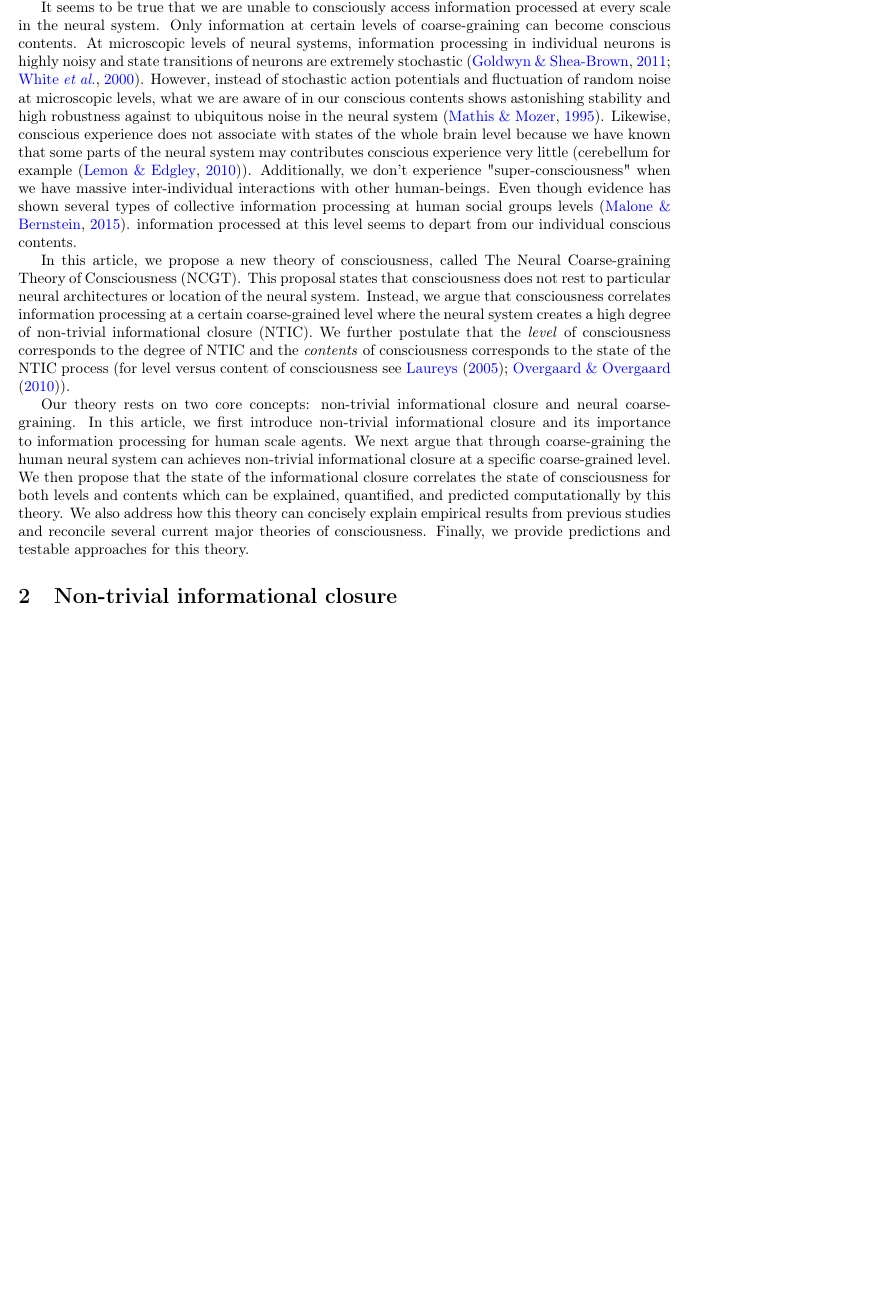
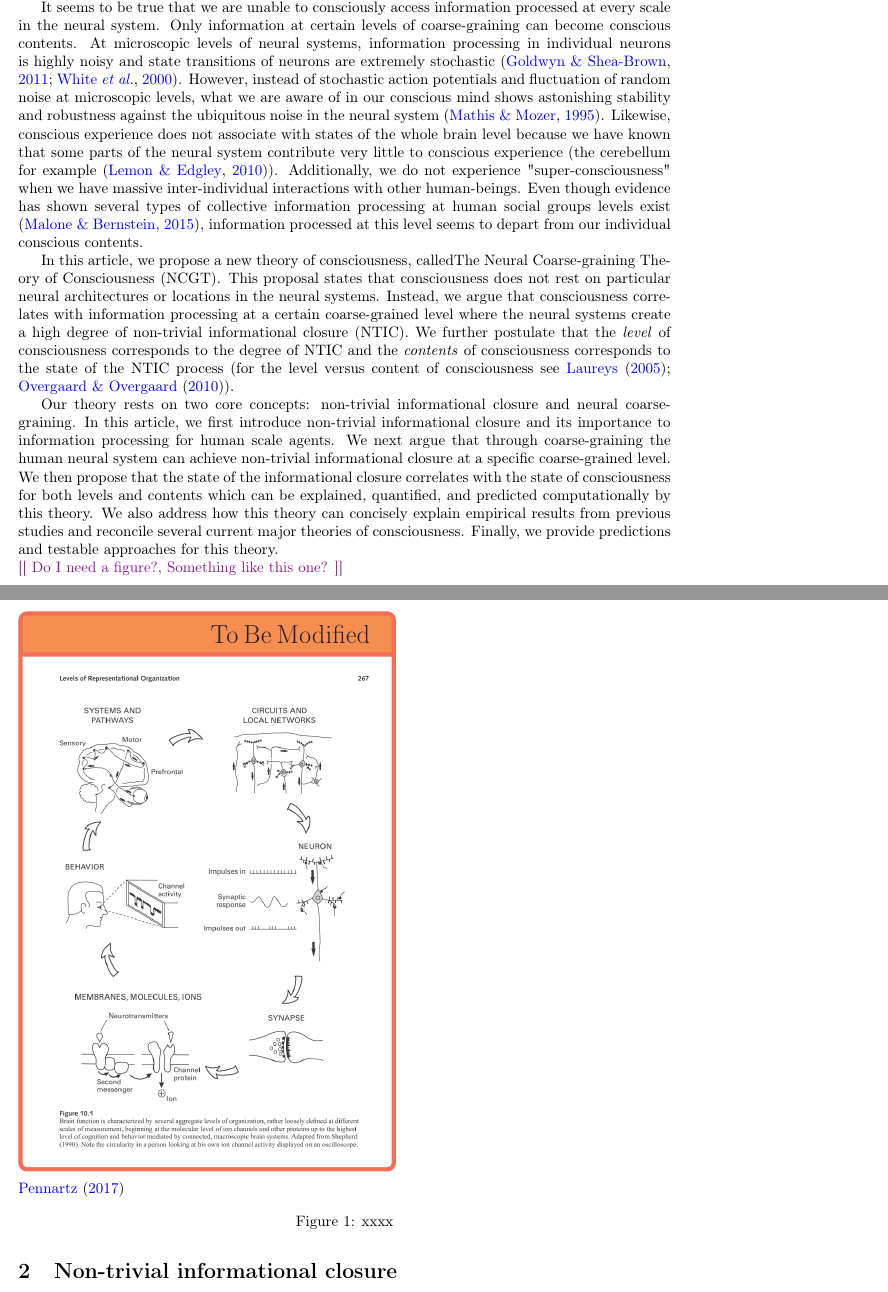
Before and after one commit to uclyyu/Paper_neural_coarse_graining_of_consciousness, a LaTeX paper (Paper_neural_coarse_graining_of_consciousness.tex): part of page 3 of 29 before the commit and two parts of pages 3 and 4 of 30 after it, the two joined at a grey line, cut so that both start at the same text, the shorter picture padded with empty space. Compiled offline with pdfLaTeX.

Commit message:
After PF from Ryota for chapter 1

```diff
--- a/Paper_neural_coarse_graining_of_consciousness.tex
+++ b/Paper_neural_coarse_graining_of_consciousness.tex
@@ -239,22 +238,24 @@
 		\toWrite{maybe need a transition sentence here}
 
 		%% scale
-		It seems to be true that we are unable to consciously access information processed at every scale in the neural system. Only information at certain levels of coarse-graining can become conscious contents. At microscopic levels of neural systems, information processing in individual neurons is highly noisy and state transitions of neurons are extremely stochastic \citep{Goldwyn2011, White2000}. However, instead of stochastic action potentials and fluctuation of random noise at microscopic levels, what we are aware of in our conscious contents shows astonishing stability and high robustness against to ubiquitous noise in the neural system \citep{mathis1995computational}. Likewise, conscious experience does not associate with states of the whole brain level because we have known that some parts of the neural system may contributes conscious experience very little (cerebellum for example \citep{lemon2010life}). Additionally, we don't experience "super-consciousness" when we have massive inter-individual interactions with other human-beings. Even though evidence has shown several types of collective information processing at human social groups levels \citep{malone2015handbook}. information processed at this level seems to depart from our individual conscious contents.
+		It seems to be true that we are unable to consciously access information processed at every scale in the neural system. Only information at certain levels of coarse-graining can become conscious contents. At microscopic levels of neural systems, information processing in individual neurons is highly noisy and state transitions of neurons are extremely stochastic \citep{Goldwyn2011, White2000}. However, instead of stochastic action potentials and fluctuation of random noise at microscopic levels, what we are aware of in our conscious mind shows astonishing stability and robustness against the ubiquitous noise in the neural system \citep{mathis1995computational}. Likewise, conscious experience does not associate with states of the whole brain level because we have known that some parts of the neural system contribute very little to conscious experience (the cerebellum for example \citep{lemon2010life}). Additionally, we do not  experience "super-consciousness" when we have massive inter-individual interactions with other human-beings. Even though evidence has shown several types of collective information processing at human social groups levels exist \citep{malone2015handbook}, information processed at this level seems to depart from our individual conscious contents.
 
 
 		%% our argument
-		In this article, we propose a new theory of consciousness, called \ac{\tname}. This proposal states that consciousness does not rest to particular neural architectures or location of the neural system. Instead, we argue that consciousness correlates information processing at a certain coarse-grained level where the neural system creates a high degree of non-trivial informational closure (NTIC). We further postulate that the \textit{level} of consciousness corresponds to the degree of NTIC and the \textit{contents} of consciousness corresponds to the state of the NTIC process (for level versus content of consciousness see \cite{laureys2005neural, overgaard2010neural}).
+		In this article, we propose a new theory of consciousness, called\ac{\tname}. This proposal states that consciousness does not rest on particular neural architectures or locations in the neural systems. Instead, we argue that consciousness correlates with information processing at a certain coarse-grained level where the neural systems create a high degree of non-trivial informational closure (NTIC). We further postulate that the \textit{level} of consciousness corresponds to the degree of NTIC and the \textit{contents} of consciousness corresponds to the state of the NTIC process (for the level versus content of consciousness see \cite{laureys2005neural, overgaard2010neural}).
+
 
 		%% About this paper
-		Our theory rests on two core concepts: non-trivial informational closure and neural coarse-graining. In this article, we first introduce non-trivial informational closure and its importance to information processing for human scale agents. We next argue that through coarse-graining the human neural system can achieves non-trivial informational closure at a specific coarse-grained level. We then propose that the state of the informational closure correlates the state of consciousness for both levels and contents which can be explained, quantified, and predicted computationally by this theory. We also address how this theory can concisely explain empirical results from previous studies and reconcile several current major theories of consciousness. Finally, we provide predictions and testable approaches for this theory.
-
-
-%				@ \todo{Do I need a figure?}
-%					\begin{figure}
-%						\includegraphicsTodo[width=\textwidth]{WritingMaterials/PDFXCview_2018-06-11_13-37-34.png}
-%						\cite{pennartz2017consciousness}
-%						\caption{xxxx}
-%	   			   	\end{figure}
+		Our theory rests on two core concepts: non-trivial informational closure and neural coarse- graining. In this article, we first introduce non-trivial informational closure and its importance to information processing for human scale agents. We next argue that through coarse-graining the human neural system can achieve non-trivial informational closure at a specific coarse-grained level. We then propose that the state of the informational closure correlates with the state of consciousness for both levels and contents which can be explained, quantified, and predicted computationally by this theory. We also address how this theory can concisely explain empirical results from previous studies and reconcile several current major theories of consciousness. Finally, we provide predictions and testable approaches for this theory.
+
+
+		% TODO: is figure needed?
+		\idea{Do I need a figure?, Something like this one?}
+		\begin{figure}[H]
+			\includegraphicsTodo[width=\textwidth/2]{WritingMaterials/PDFXCview_2018-06-11_13-37-34.png}
+			\cite{pennartz2017consciousness}
+			\caption{xxxx}
+	   	\end{figure}
 
 
 
```
Also changed, not shown: Paper_neural_coarse_graining_of_consciousness.pdf, Paper_neural_coarse_graining_of_consciousness.tex (5 more changed lines), 4 other files.
